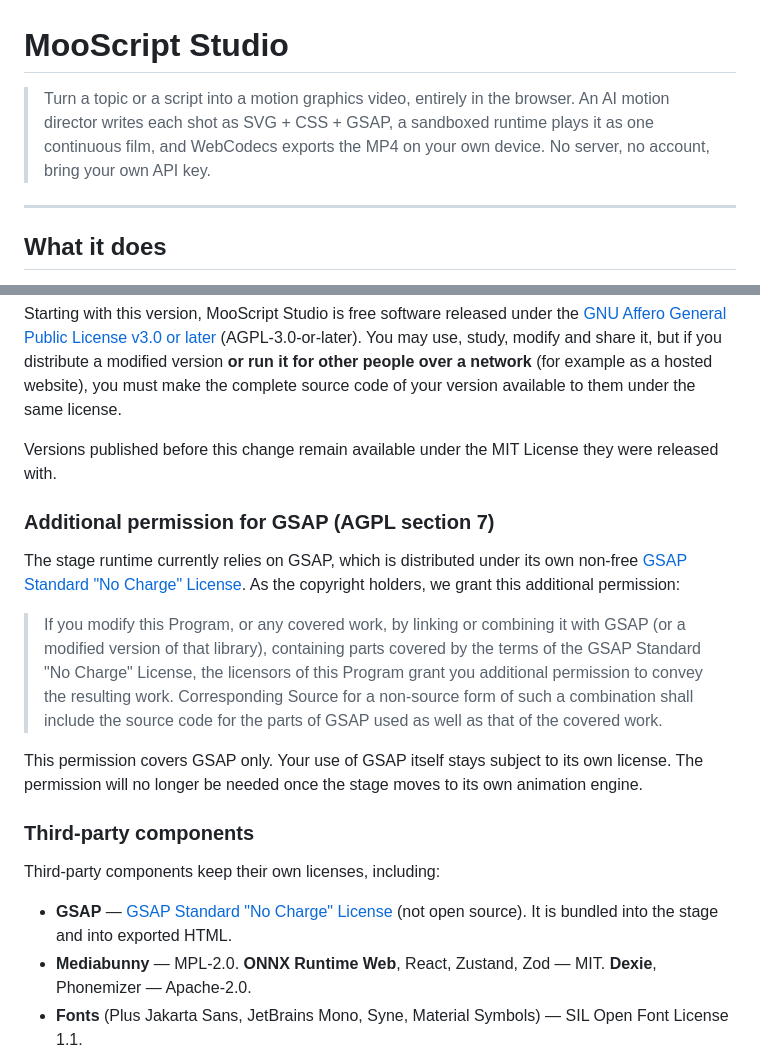
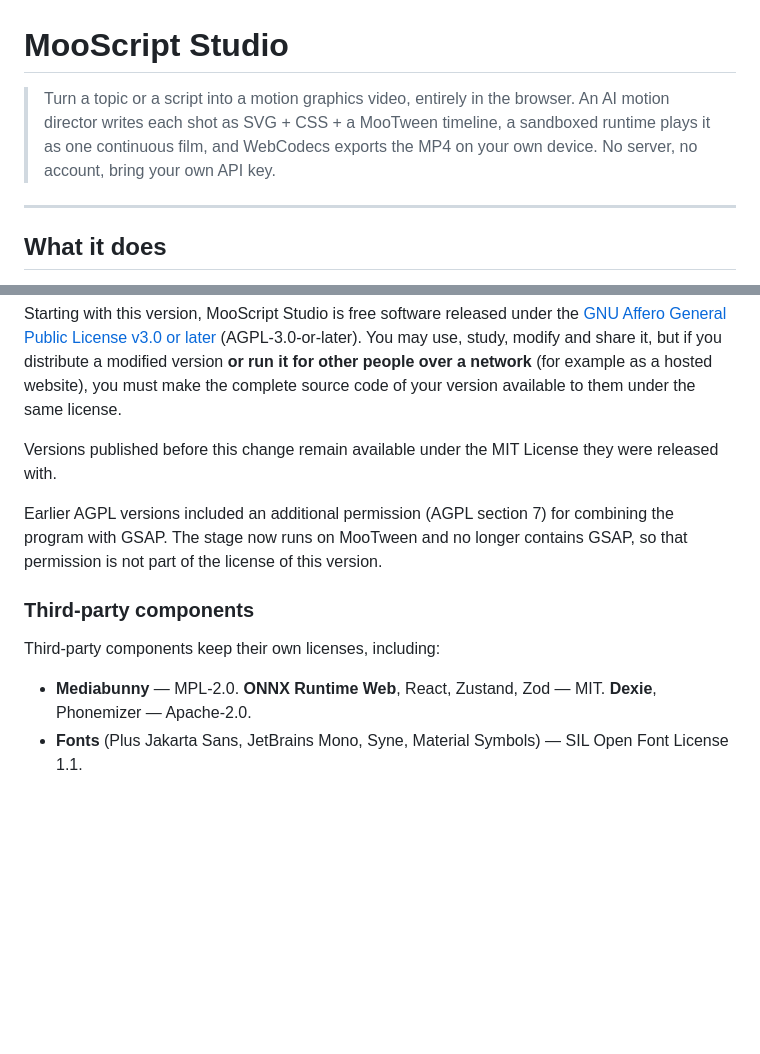
Before and after one commit to hernataramadhan79-bit/MooScript, a Markdown page: README.md, 2 parts joined by grey strips. GitHub-like rendering; blank space fills up the shorter version.

```diff
--- a/README.md
+++ b/README.md
@@ -1,6 +1,6 @@
 # MooScript Studio
 
-> Turn a topic or a script into a motion graphics video, entirely in the browser. An AI motion director writes each shot as SVG + CSS + GSAP, a sandboxed runtime plays it as one continuous film, and WebCodecs exports the MP4 on your own device. No server, no account, bring your own API key.
+> Turn a topic or a script into a motion graphics video, entirely in the browser. An AI motion director writes each shot as SVG + CSS + a MooTween timeline, a sandboxed runtime plays it as one continuous film, and WebCodecs exports the MP4 on your own device. No server, no account, bring your own API key.
 
 ---
 
@@ -134,19 +150,12 @@ Starting with this version, MooScript Studio is free software released under the
 
 Versions published before this change remain available under the MIT License they were released with.
 
-### Additional permission for GSAP (AGPL section 7)
-
-The stage runtime currently relies on GSAP, which is distributed under its own non-free [GSAP Standard "No Charge" License](https://gsap.com/standard-license). As the copyright holders, we grant this additional permission:
-
-> If you modify this Program, or any covered work, by linking or combining it with GSAP (or a modified version of that library), containing parts covered by the terms of the GSAP Standard "No Charge" License, the licensors of this Program grant you additional permission to convey the resulting work. Corresponding Source for a non-source form of such a combination shall include the source code for the parts of GSAP used as well as that of the covered work.
-
-This permission covers GSAP only. Your use of GSAP itself stays subject to its own license. The permission will no longer be needed once the stage moves to its own animation engine.
+Earlier AGPL versions included an additional permission (AGPL section 7) for combining the program with GSAP. The stage now runs on MooTween and no longer contains GSAP, so that permission is not part of the license of this version.
 
 ### Third-party components
 
 Third-party components keep their own licenses, including:
 
-- **GSAP** — [GSAP Standard "No Charge" License](https://gsap.com/standard-license) (not open source). It is bundled into the stage and into exported HTML.
 - **Mediabunny** — MPL-2.0. **ONNX Runtime Web**, React, Zustand, Zod — MIT. **Dexie**, Phonemizer — Apache-2.0.
 - **Fonts** (Plus Jakarta Sans, JetBrains Mono, Syne, Material Symbols) — SIL Open Font License 1.1.
 - **Piper voices** are downloaded at runtime from Hugging Face; each voice has its own model card and license.
```
Also changed, not shown: other parts of README.md (+20 -4 lines).
